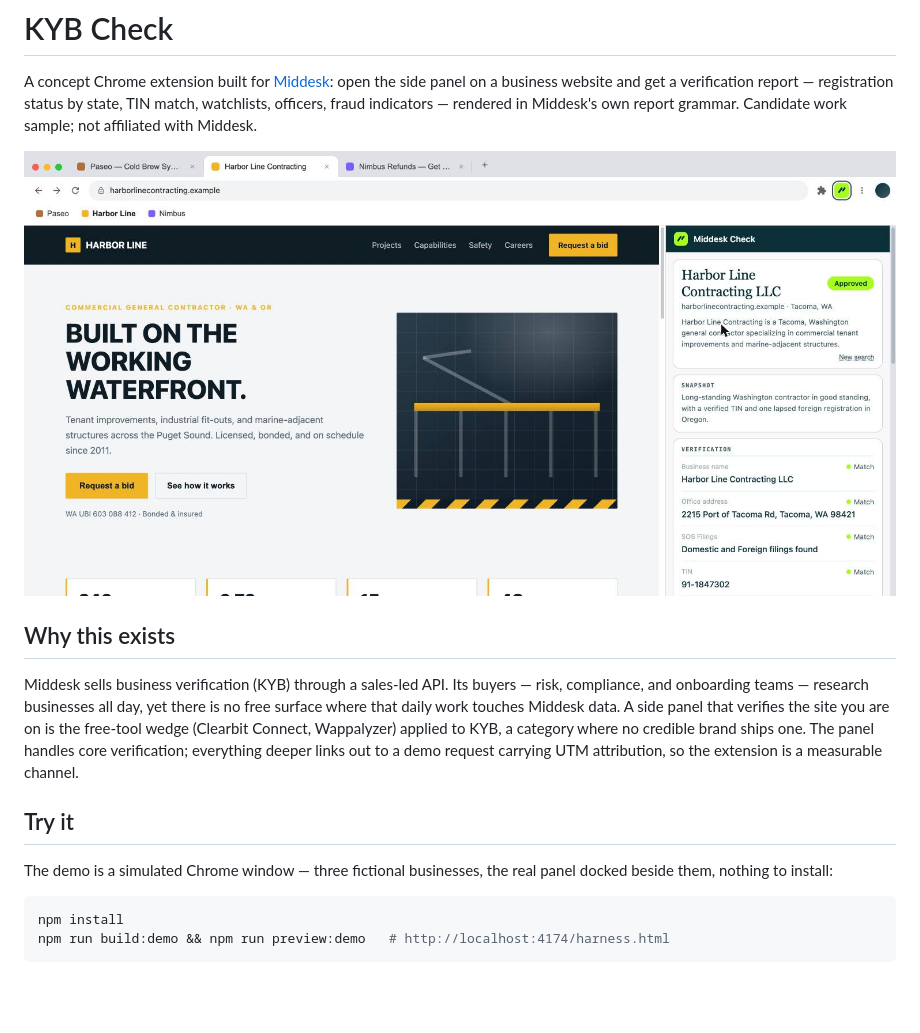
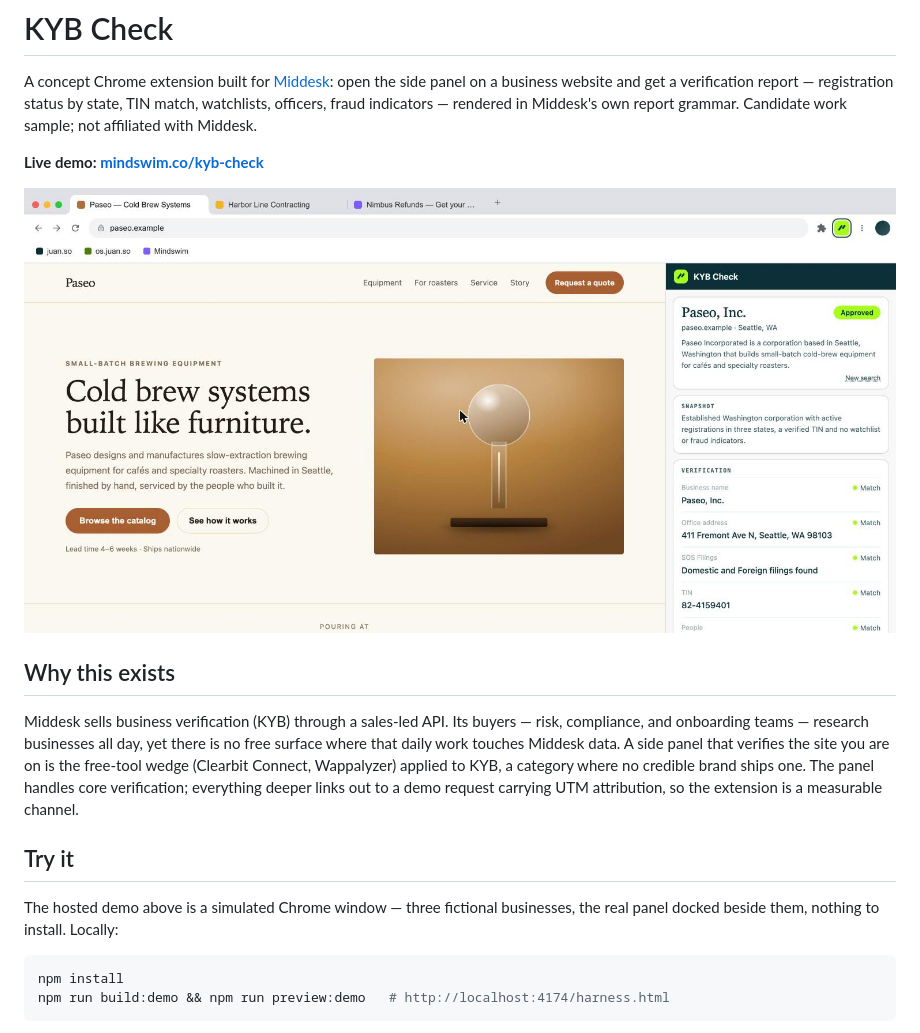
Before and after one commit to mindswim/kyb-chrome-ext, a Markdown page: README.md, the part around the change. Drawn GitHub-style; pictures changed too: docs/demo-harbor.jpg (deleted), docs/demo.jpg (added); blank space fills up the shorter version.

````diff
--- a/README.md
+++ b/README.md
@@ -2,7 +2,9 @@
 
 A concept Chrome extension built for [Middesk](https://www.middesk.com): open the side panel on a business website and get a verification report — registration status by state, TIN match, watchlists, officers, fraud indicators — rendered in Middesk's own report grammar. Candidate work sample; not affiliated with Middesk.
 
-![The demo browser](docs/demo-harbor.jpg)
+**Live demo: [mindswim.co/kyb-check](https://mindswim.co/kyb-check)**
+
+![The demo browser](docs/demo.jpg)
 
 ## Why this exists
 
@@ -10,7 +12,7 @@ Middesk sells business verification (KYB) through a sales-led API. Its buyers
 
 ## Try it
 
-The demo is a simulated Chrome window — three fictional businesses, the real panel docked beside them, nothing to install:
+The hosted demo above is a simulated Chrome window — three fictional businesses, the real panel docked beside them, nothing to install. Locally:
 
 ```sh
 npm install
````
Also changed, not shown: docs/demo-nimbus.jpg (deleted), docs/demo-paseo.jpg (deleted), docs/panel-profile.jpg (deleted), 1 other file.
